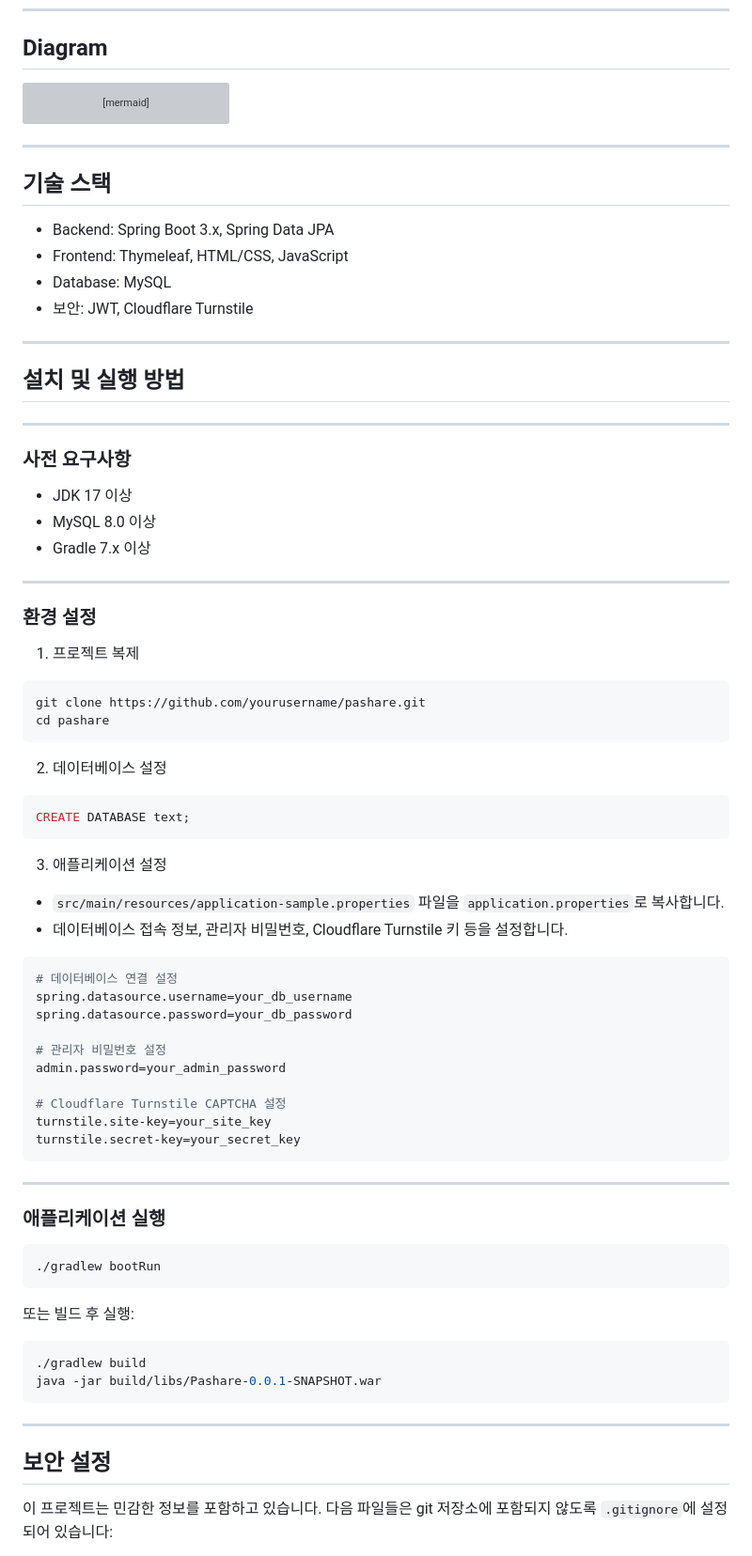
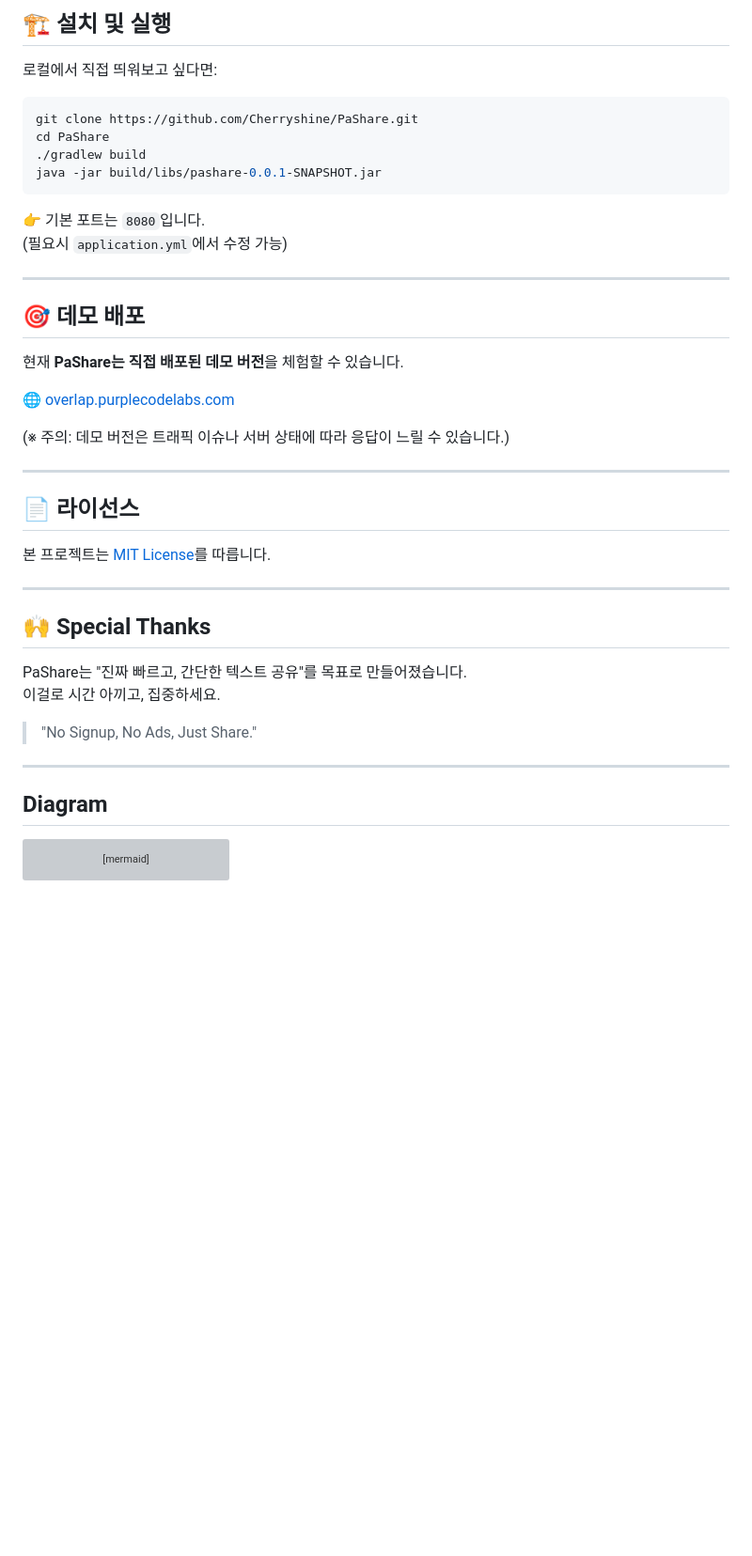
Before and after one commit to Cherryshine/PaShare, a Markdown page: README.md, the part around the change printed below. Shown: that part at 94% size. Rendered like a GitHub page; blank space fills up the shorter version; grey boxes are pictures that could not be loaded.

````diff
--- a/README.md
+++ b/README.md
@@ -12,5 +72,40 @@ PaShare는 텍스트를 간편하게 공유할 수 있는 웹 애플리케이션
+## 🏗️ 설치 및 실행
+로컬에서 직접 띄워보고 싶다면:
+```bash
+git clone https://github.com/Cherryshine/PaShare.git
+cd PaShare
+./gradlew build
+java -jar build/libs/pashare-0.0.1-SNAPSHOT.jar
+```
+👉 기본 포트는 `8080`입니다.
+(필요시 `application.yml`에서 수정 가능)
+
+---
+
+## 🎯 데모 배포
+현재 **PaShare는 직접 배포된 데모 버전**을 체험할 수 있습니다.
+
+[🌐 overlap.purplecodelabs.com](https://overlap.purplecodelabs.com)
+
+(※ 주의: 데모 버전은 트래픽 이슈나 서버 상태에 따라 응답이 느릴 수 있습니다.)
+
+---
+
+## 📄 라이선스
+본 프로젝트는 [MIT License](LICENSE)를 따릅니다.
+
+---
+
+## 🙌 Special Thanks
+PaShare는 "진짜 빠르고, 간단한 텍스트 공유"를 목표로 만들어졌습니다.
+이걸로 시간 아끼고, 집중하세요.
+
+> "No Signup, No Ads, Just Share."
+
+---
+
 ## Diagram
-``` mermaid
+```mermaid
 graph TB
     %% Client Side
     subgraph "Client (Browser)"
@@ -126,66 +221,3 @@ graph TB
     classDef persistence fill:#FFE5B4,stroke:#DB8B00,color:#000
     classDef external fill:#E1D5E7,stroke:#9B59B6,color:#000
 ```
----
-## 기술 스택
-
-- Backend: Spring Boot 3.x, Spring Data JPA
-- Frontend: Thymeleaf, HTML/CSS, JavaScript
-- Database: MySQL
-- 보안: JWT, Cloudflare Turnstile
----
-## 설치 및 실행 방법
----
-### 사전 요구사항
-
-- JDK 17 이상
-- MySQL 8.0 이상
-- Gradle 7.x 이상
----
-### 환경 설정
-
-1. 프로젝트 복제
-```bash
-git clone https://github.com/yourusername/pashare.git
-cd pashare
-```
-
-2. 데이터베이스 설정
-```sql
-CREATE DATABASE text;
-```
-
-3. 애플리케이션 설정
-- `src/main/resources/application-sample.properties` 파일을 `application.properties`로 복사합니다.
-- 데이터베이스 접속 정보, 관리자 비밀번호, Cloudflare Turnstile 키 등을 설정합니다.
-
-```properties
-# 데이터베이스 연결 설정
-spring.datasource.username=your_db_username
-spring.datasource.password=your_db_password
-
-# 관리자 비밀번호 설정
-admin.password=your_admin_password
-
-# Cloudflare Turnstile CAPTCHA 설정
-turnstile.site-key=your_site_key
-turnstile.secret-key=your_secret_key
-```
----
-### 애플리케이션 실행
-
-```bash
-./gradlew bootRun
-```
-
-또는 빌드 후 실행:
-
-```bash
-./gradlew build
-java -jar build/libs/Pashare-0.0.1-SNAPSHOT.war
-```
----
-## 보안 설정
-
-이 프로젝트는 민감한 정보를 포함하고 있습니다. 다음 파일들은 git 저장소에 포함되지 않도록 `.gitignore`에 설정되어 있습니다:
-
````
Also changed, not shown: other parts of README.md (+67 -39 lines).
